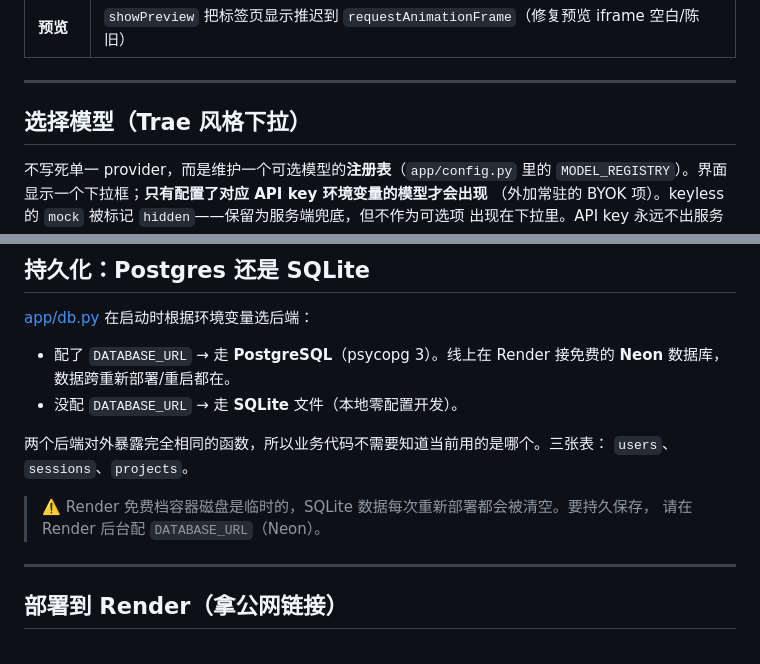
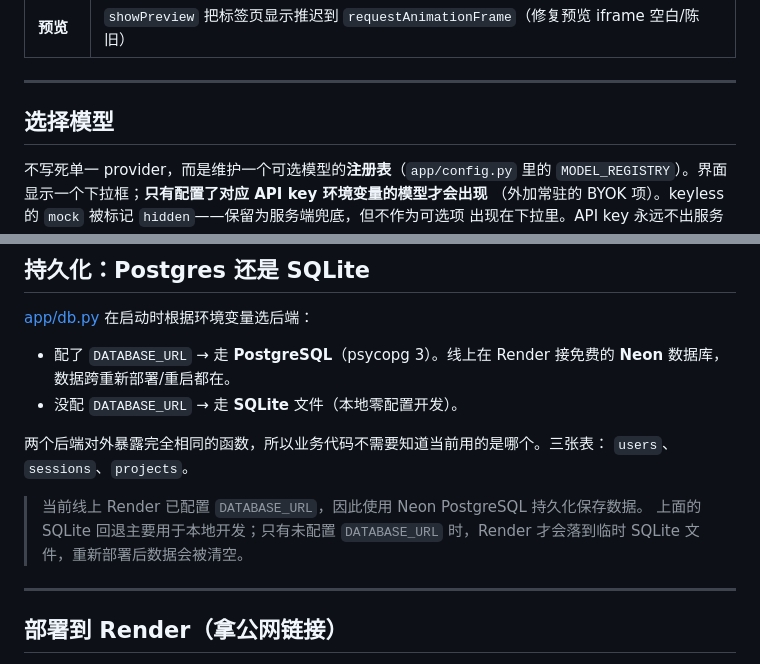
Before and after one commit to eviessun/atoms-demo, a Markdown page: README.zh-CN.md, 2 parts joined by grey strips. GitHub-like rendering.

```diff
--- a/README.zh-CN.md
+++ b/README.zh-CN.md
@@ -239,7 +239,7 @@ node --test          # 运行 tests/js/*.test.mjs
 
 ---
 
-## 选择模型（Trae 风格下拉）
+## 选择模型
 
 不写死单一 provider，而是维护一个可选模型的**注册表**（`app/config.py` 里的
 `MODEL_REGISTRY`）。界面显示一个下拉框；**只有配置了对应 API key 环境变量的模型才会出现**
@@ -286,8 +286,9 @@ DeepSeek、豆包、Kimi、OpenRouter、OpenAI 都复用同一个 OpenAI 兼容
 两个后端对外暴露完全相同的函数，所以业务代码不需要知道当前用的是哪个。三张表：
 `users`、`sessions`、`projects`。
 
-> ⚠️ Render 免费档容器磁盘是临时的，SQLite 数据每次重新部署都会被清空。要持久保存，
-> 请在 Render 后台配 `DATABASE_URL`（Neon）。
+> 当前线上 Render 已配置 `DATABASE_URL`，因此使用 Neon PostgreSQL 持久化保存数据。
+> 上面的 SQLite 回退主要用于本地开发；只有未配置 `DATABASE_URL` 时，Render 才会落到临时
+> SQLite 文件，重新部署后数据会被清空。
 
 ---
 
```
Also changed, not shown: README.md (+5 -4 lines).
